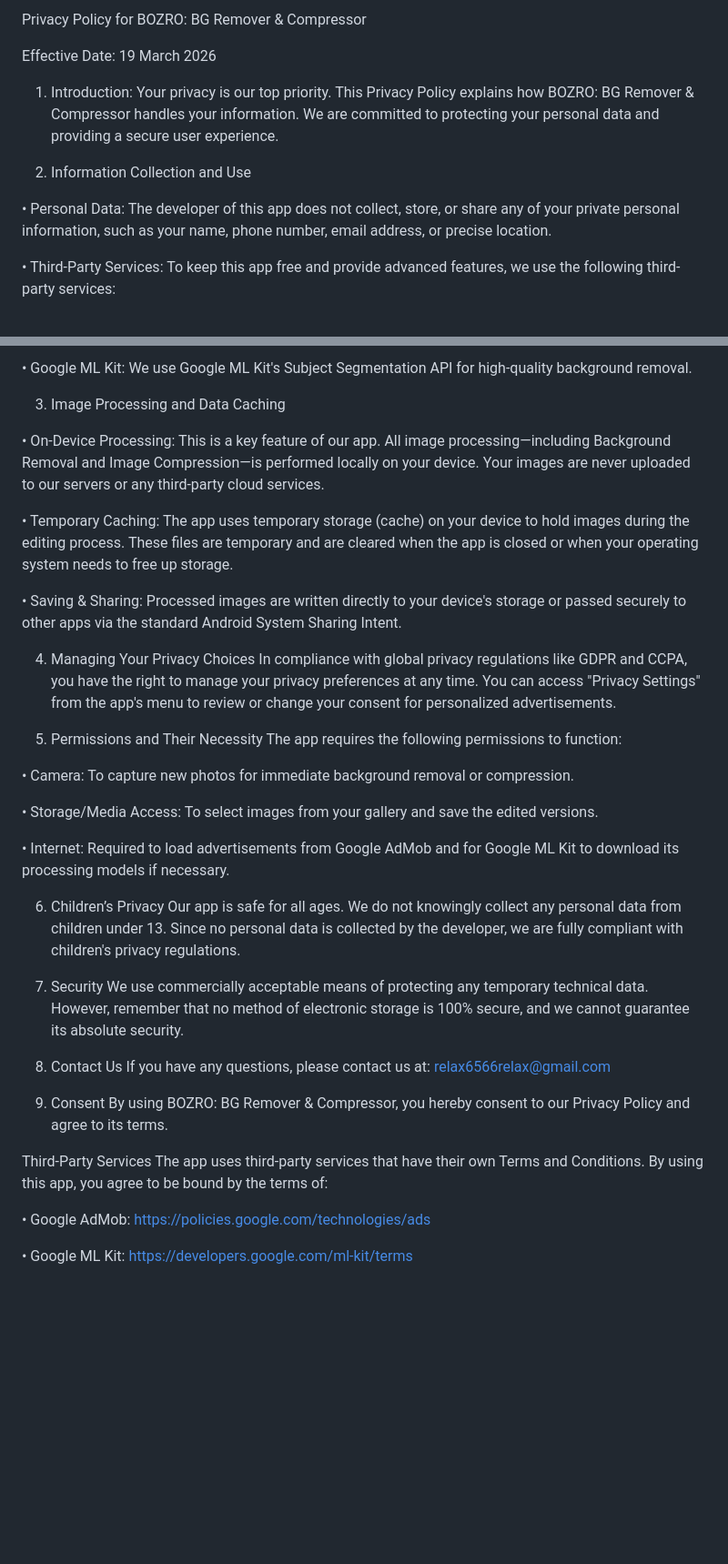
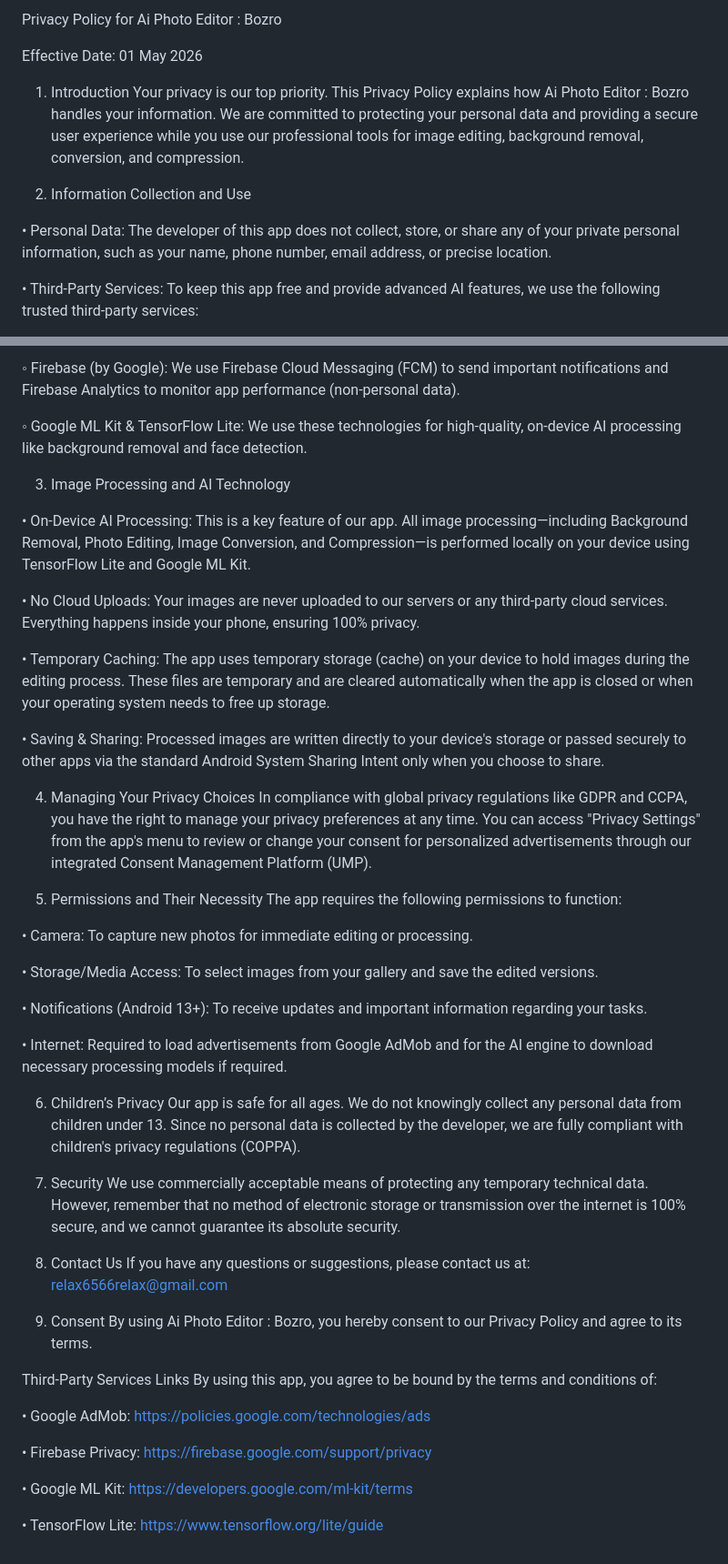
Before and after one commit to afgtfe/bozro_image_compressor, a Markdown page: PRIVACY_POLICY.md, 2 parts joined by grey strips. Shown at 91% size. Rendered like a GitHub page; blank space fills up the shorter version.

```diff
--- a/PRIVACY_POLICY.md
+++ b/PRIVACY_POLICY.md
@@ -1,14 +1,14 @@
-Privacy Policy for BOZRO: BG Remover & Compressor
+Privacy Policy for Ai Photo Editor : Bozro
 
-Effective Date: 19 March 2026
+Effective Date: 01 May 2026
 
-1. Introduction: Your privacy is our top priority. This Privacy Policy explains how BOZRO: BG Remover & Compressor handles your information. We are committed to protecting your personal data and providing a secure user experience.
-
+1. Introduction
+Your privacy is our top priority. This Privacy Policy explains how Ai Photo Editor : Bozro handles your information. We are committed to protecting your personal data and providing a secure user experience while you use our professional tools for image editing, background removal, conversion, and compression.
 
 
 2. Information Collection and Use
 
 • Personal Data: The developer of this app does not collect, store, or share any of your private personal information, such as your name, phone number, email address, or precise location.
 
-• Third-Party Services: To keep this app free and provide advanced features, we use the following third-party services:
+• Third-Party Services: To keep this app free and provide advanced AI features, we use the following trusted third-party services:
 
@@ -16,45 +16,55 @@ Effective Date: 19 March 2026
 
-•  Google ML Kit: We use Google ML Kit's Subject Segmentation API for high-quality background removal.
+◦ Firebase (by Google): We use Firebase Cloud Messaging (FCM) to send important notifications and Firebase Analytics to monitor app performance (non-personal data).
+
+◦ Google ML Kit & TensorFlow Lite: We use these technologies for high-quality, on-device AI processing like background removal and face detection.
 
 
+3. Image Processing and AI Technology
 
-3. Image Processing and Data Caching
+• On-Device AI Processing: This is a key feature of our app. All image processing—including Background Removal, Photo Editing, Image Conversion, and Compression—is performed locally on your device using TensorFlow Lite and Google ML Kit.
 
-• On-Device Processing: This is a key feature of our app. All image processing—including Background Removal and Image Compression—is performed locally on your device. Your images are never uploaded to our servers or any third-party cloud services.
+• No Cloud Uploads: Your images are never uploaded to our servers or any third-party cloud services. Everything happens inside your phone, ensuring 100% privacy.
 
-• Temporary Caching: The app uses temporary storage (cache) on your device to hold images during the editing process. These files are temporary and are cleared when the app is closed or when your operating system needs to free up storage.
+• Temporary Caching: The app uses temporary storage (cache) on your device to hold images during the editing process. These files are temporary and are cleared automatically when the app is closed or when your operating system needs to free up storage.
 
-• Saving & Sharing: Processed images are written directly to your device's storage or passed securely to other apps via the standard Android System Sharing Intent.
+• Saving & Sharing: Processed images are written directly to your device's storage or passed securely to other apps via the standard Android System Sharing Intent only when you choose to share.
 
 
+4. Managing Your Privacy Choices
+In compliance with global privacy regulations like GDPR and CCPA, you have the right to manage your privacy preferences at any time. You can access "Privacy Settings" from the app's menu to review or change your consent for personalized advertisements through our integrated Consent Management Platform (UMP).
 
-4. Managing Your Privacy Choices In compliance with global privacy regulations like GDPR and CCPA, you have the right to manage your privacy preferences at any time. You can access "Privacy Settings" from the app's menu to review or change your consent for personalized advertisements.
+5. Permissions and Their Necessity
+The app requires the following permissions to function:
 
-
-5. Permissions and Their Necessity The app requires the following permissions to function:
-
-• Camera: To capture new photos for immediate background removal or compression.
+• Camera: To capture new photos for immediate editing or processing.
 
 • Storage/Media Access: To select images from your gallery and save the edited versions.
 
-• Internet: Required to load advertisements from Google AdMob and for Google ML Kit to download its processing models if necessary.
+• Notifications (Android 13+): To receive updates and important information regarding your tasks.
+
+• Internet: Required to load advertisements from Google AdMob and for the AI engine to download necessary processing models if required.
 
 
-
-6. Children’s Privacy Our app is safe for all ages. We do not knowingly collect any personal data from children under 13. Since no personal data is collected by the developer, we are fully compliant with children's privacy regulations.
+6. Children’s Privacy
+Our app is safe for all ages. We do not knowingly collect any personal data from children under 13. Since no personal data is collected by the developer, we are fully compliant with children's privacy regulations (COPPA).
 
 
-7. Security We use commercially acceptable means of protecting any temporary technical data. However, remember that no method of electronic storage is 100% secure, and we cannot guarantee its absolute security.
+7. Security
+We use commercially acceptable means of protecting any temporary technical data. However, remember that no method of electronic storage or transmission over the internet is 100% secure, and we cannot guarantee its absolute security.
 
+8. Contact Us
+If you have any questions or suggestions, please contact us at: relax6566relax@gmail.com
 
-8. Contact Us If you have any questions, please contact us at: relax6566relax@gmail.com
+9. Consent
+By using Ai Photo Editor : Bozro, you hereby consent to our Privacy Policy and agree to its terms.
 
-
-9. Consent By using BOZRO: BG Remover & Compressor, you hereby consent to our Privacy Policy and agree to its terms.
-
-Third-Party Services
-The app uses third-party services that have their own Terms and Conditions. By using this app, you agree to be bound by the terms of:
+Third-Party Services Links
+By using this app, you agree to be bound by the terms and conditions of:
 
 • Google AdMob: https://policies.google.com/technologies/ads
 
+• Firebase Privacy: https://firebase.google.com/support/privacy
+
 • Google ML Kit: https://developers.google.com/ml-kit/terms
+
+• TensorFlow Lite: https://www.tensorflow.org/lite/guide
```
Also changed, not shown: other parts of PRIVACY_POLICY.md (+1 -1 lines).
